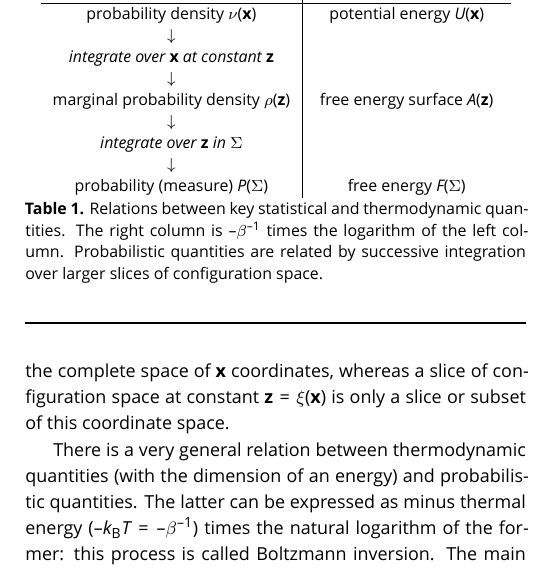
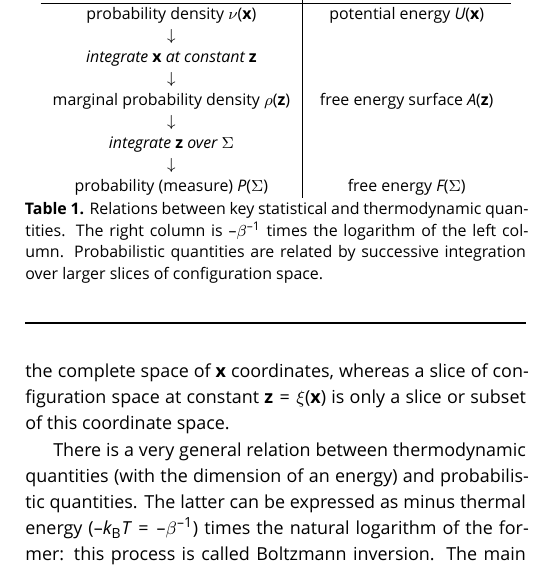
Before and after one commit to jhenin/Methods-for-enhanced-sampling-and-free-energy-calculations, a LaTeX document (review.tex): part of one column of page 10 of 59, cut so that both start at the same text. Compiled offline with XeLaTeX; a missing font is replaced by an installed copy or a similar font.

Commit message:
Publication version tiny text fixes

```diff
--- a/review.tex
+++ b/review.tex
@@ -4,7 +4,7 @@
 %%%%%%%%%%%%%%%%%%%%%%%%%%%%%%%%%%%%%%%%%%%%%%%%%%%%%%%%%%%%
 %%% PREAMBLE
 \RequirePackage[hyphens]{url}
-\documentclass[9pt,review]{livecoms}
+\documentclass[9pt,pubversion]{livecoms}
 % Use the 'onehalfspacing' option for 1.5 line spacing
 % Use the 'doublespacing' option for 2.0 line spacing
 % Use the 'lineno' option for adding line numbers.
@@ -467,11 +467,11 @@ $\bullet$ &   $-\beta^{-1} \ln(\bullet)$ \\
 \hline
 probability density $\nu(\vx)$  & potential energy  $U(\vx)$\\
 $\downarrow$ &  \\
-\textit{integrate over $\vx$ at constant $\vz$} & \\
+\textit{integrate $\vx$ at constant $\vz$} & \\
 $\downarrow$ &  \\
 marginal probability density $\rho(\vz)$ & free energy surface $A(\vz)$ \\
 $\downarrow$ &  \\
-\textit{integrate over $\vz$ in $\Sigma$} & \\
+\textit{integrate $\vz$ over $\Sigma$} & \\
 $\downarrow$ &  \\
 probability (measure) $P(\Sigma)$  & free energy  $F(\Sigma)$\\
 \end{tabular}
```
Also changed, not shown: review.tex (2 more changed lines), 1 other file.
